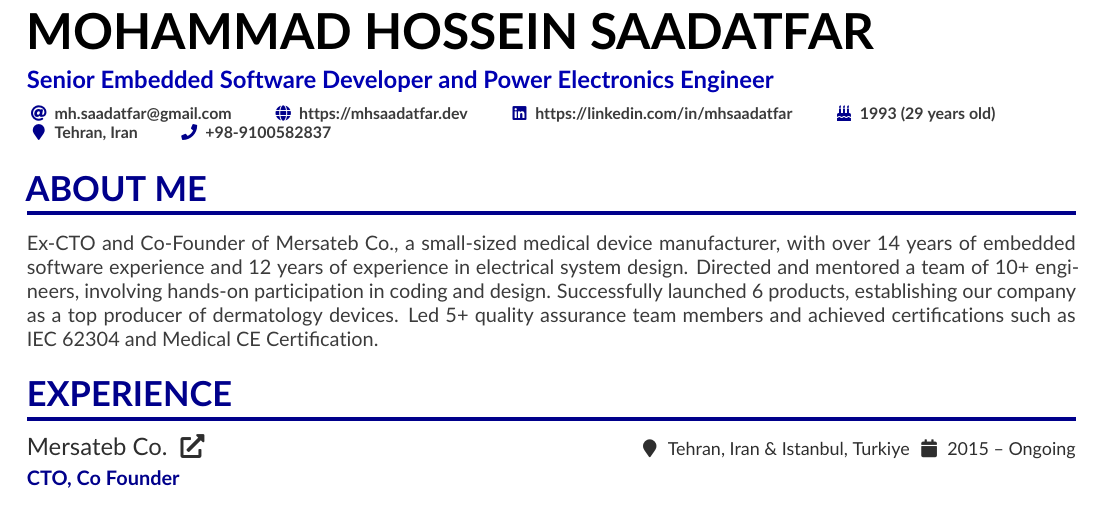
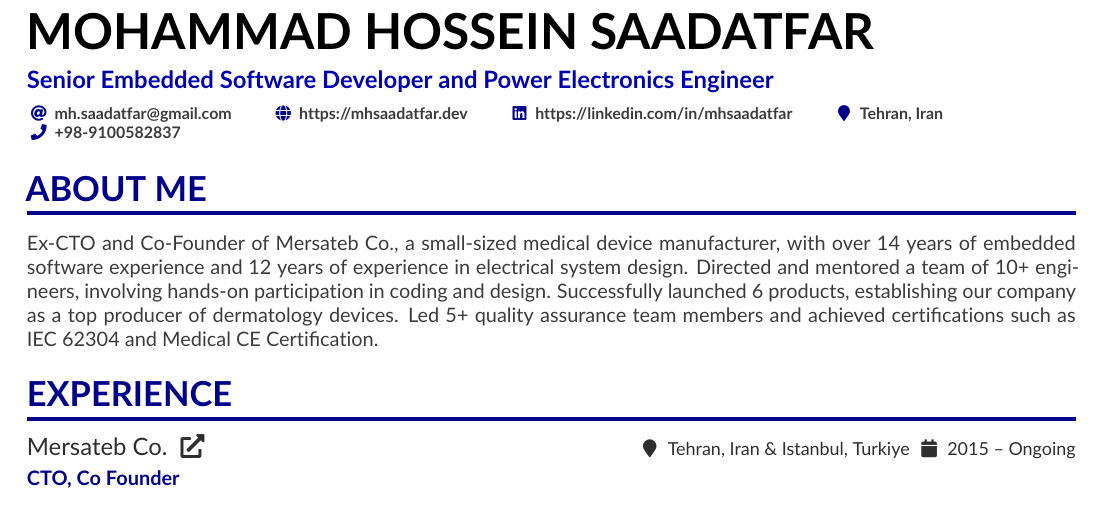
Before and after one commit to saadatfar/CV, a LaTeX CV (CV.tex): part of page 1 of 3, cut so that both start at the same text. Compiled offline with pdfLaTeX.

Commit message:
Remove birthday.

```diff
--- a/CV.tex
+++ b/CV.tex
@@ -46,7 +46,7 @@
   \email{mh.saadatfar@gmail.com}
   \homepage{https://mhsaadatfar.dev}
   \linkedin{https://linkedin.com/in/mhsaadatfar}
-  \birthday{1993 (29 years old)}
+  %\birthday{1993 (29 years old)}
   \location{Tehran, Iran}
   \phone{+98-9100582837}
   %\phone{+90-5067521731}
```
